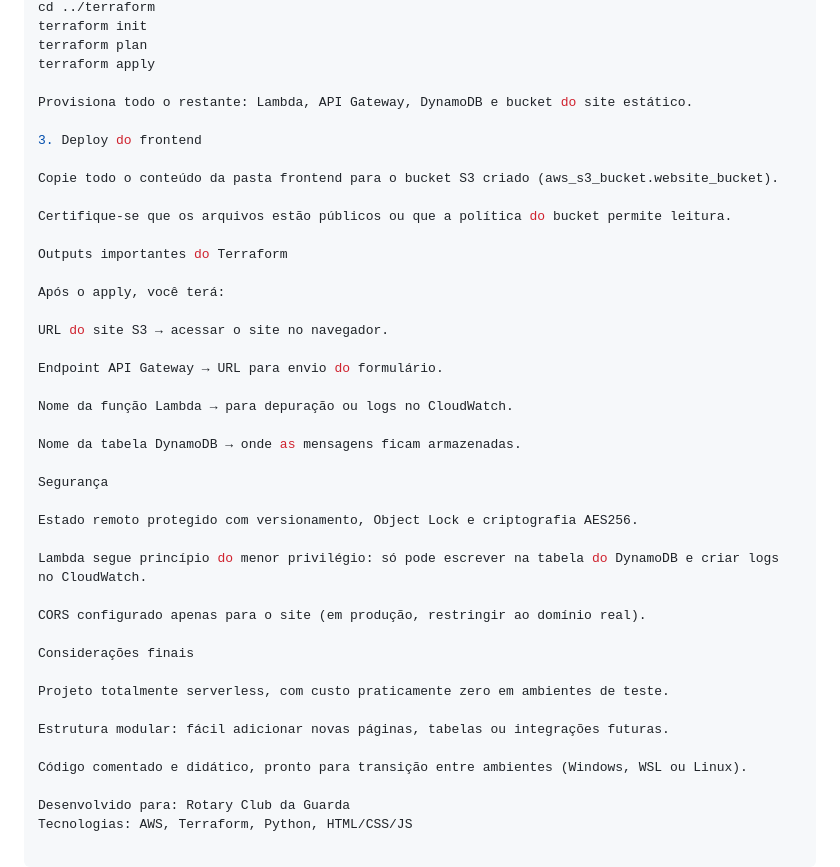
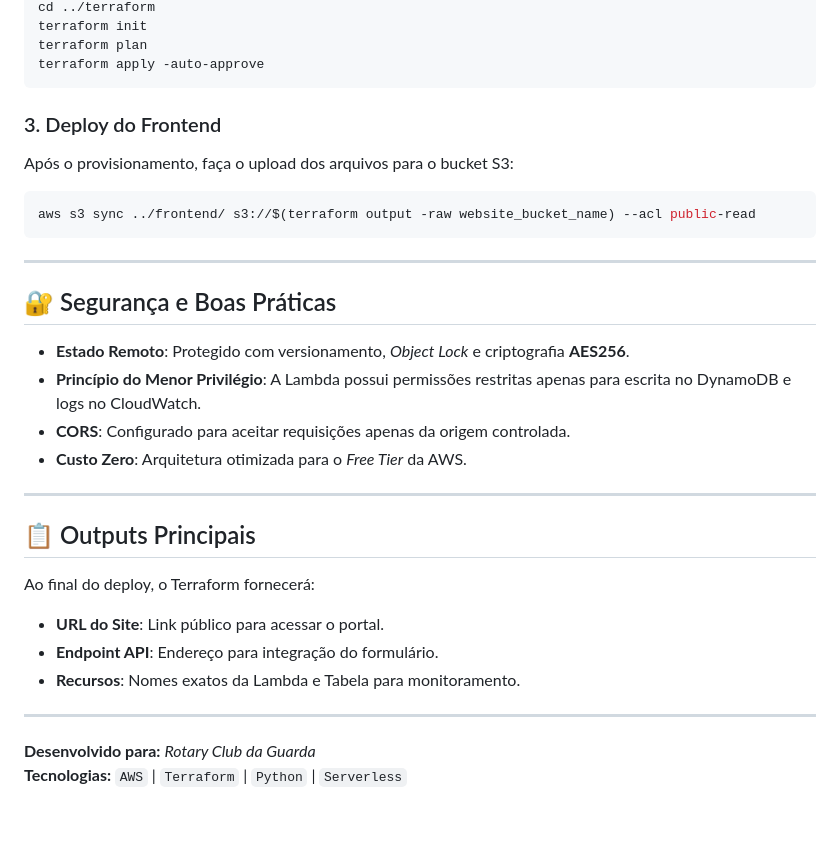
Before and after one commit to deldotore-r/aws-serverless-rotary, a Markdown page: README.md, the part around one of its changes. GitHub-like rendering; blank space fills up the shorter version.

````diff
--- a/README.md
+++ b/README.md
@@ -78,43 +81,33 @@ Isso cria o bucket S3 que armazenará o estado remoto (terraform.tfstate) com ve
 cd ../terraform
 terraform init
 terraform plan
-terraform apply
+terraform apply -auto-approve
+```
 
-Provisiona todo o restante: Lambda, API Gateway, DynamoDB e bucket do site estático.
+### 3. Deploy do Frontend
+Após o provisionamento, faça o upload dos arquivos para o bucket S3:
+```bash
+aws s3 sync ../frontend/ s3://$(terraform output -raw website_bucket_name) --acl public-read
+```
 
-3. Deploy do frontend
+---
 
-Copie todo o conteúdo da pasta frontend para o bucket S3 criado (aws_s3_bucket.website_bucket).
+## 🔐 Segurança e Boas Práticas
 
-Certifique-se que os arquivos estão públicos ou que a política do bucket permite leitura.
+*   **Estado Remoto**: Protegido com versionamento, *Object Lock* e criptografia **AES256**.
+*   **Princípio do Menor Privilégio**: A Lambda possui permissões restritas apenas para escrita no DynamoDB e logs no CloudWatch.
+*   **CORS**: Configurado para aceitar requisições apenas da origem controlada.
+*   **Custo Zero**: Arquitetura otimizada para o *Free Tier* da AWS.
 
-Outputs importantes do Terraform
+---
 
-Após o apply, você terá:
+## 📋 Outputs Principais
 
-URL do site S3 → acessar o site no navegador.
+Ao final do deploy, o Terraform fornecerá:
+*   **URL do Site**: Link público para acessar o portal.
+*   **Endpoint API**: Endereço para integração do formulário.
+*   **Recursos**: Nomes exatos da Lambda e Tabela para monitoramento.
 
-Endpoint API Gateway → URL para envio do formulário.
-
-Nome da função Lambda → para depuração ou logs no CloudWatch.
-
-Nome da tabela DynamoDB → onde as mensagens ficam armazenadas.
-
-Segurança
-
-Estado remoto protegido com versionamento, Object Lock e criptografia AES256.
-
-Lambda segue princípio do menor privilégio: só pode escrever na tabela do DynamoDB e criar logs no CloudWatch.
-
-CORS configurado apenas para o site (em produção, restringir ao domínio real).
-
-Considerações finais
-
-Projeto totalmente serverless, com custo praticamente zero em ambientes de teste.
-
-Estrutura modular: fácil adicionar novas páginas, tabelas ou integrações futuras.
-
-Código comentado e didático, pronto para transição entre ambientes (Windows, WSL ou Linux).
-
-Desenvolvido para: Rotary Club da Guarda
-Tecnologias: AWS, Terraform, Python, HTML/CSS/JS
+---
+**Desenvolvido para:** *Rotary Club da Guarda*
+**Tecnologias:** `AWS` | `Terraform` | `Python` | `Serverless`
````
Also changed, not shown: other parts of README.md (+56 -53 lines).
